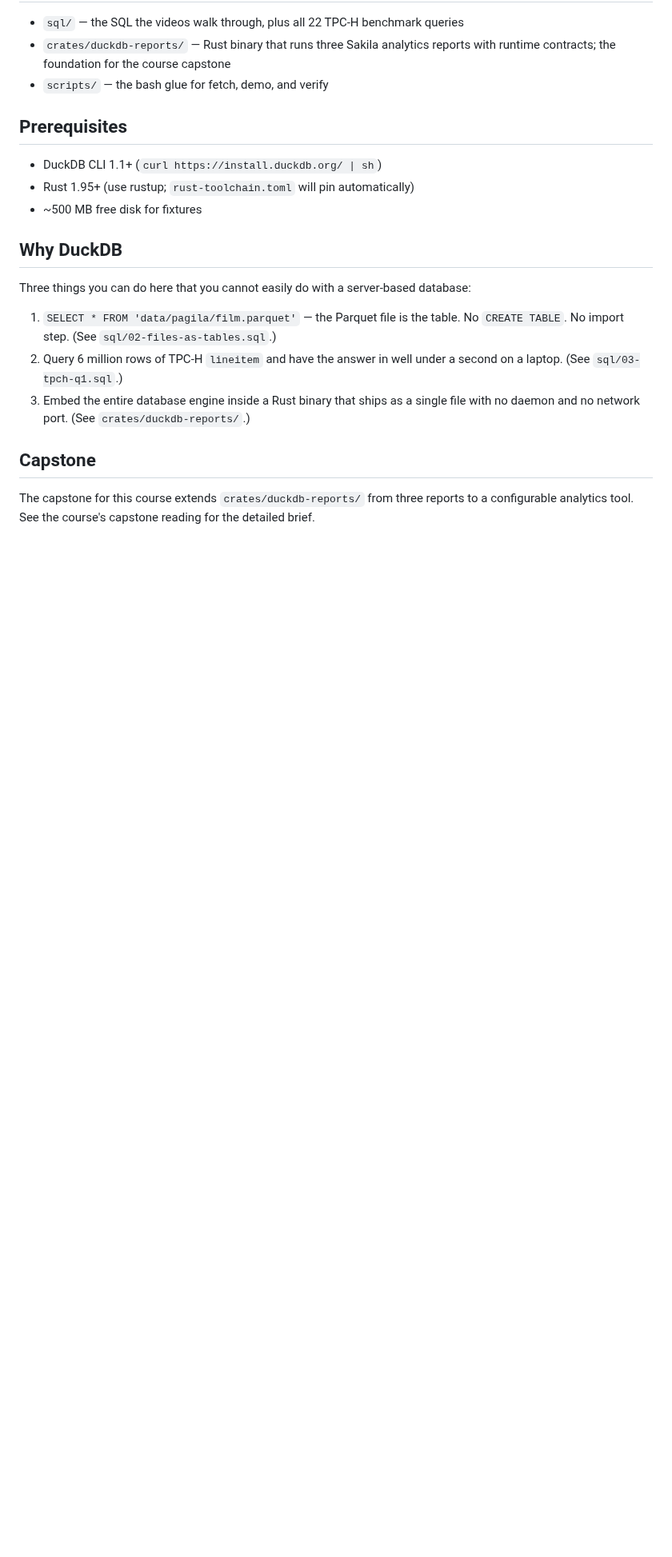
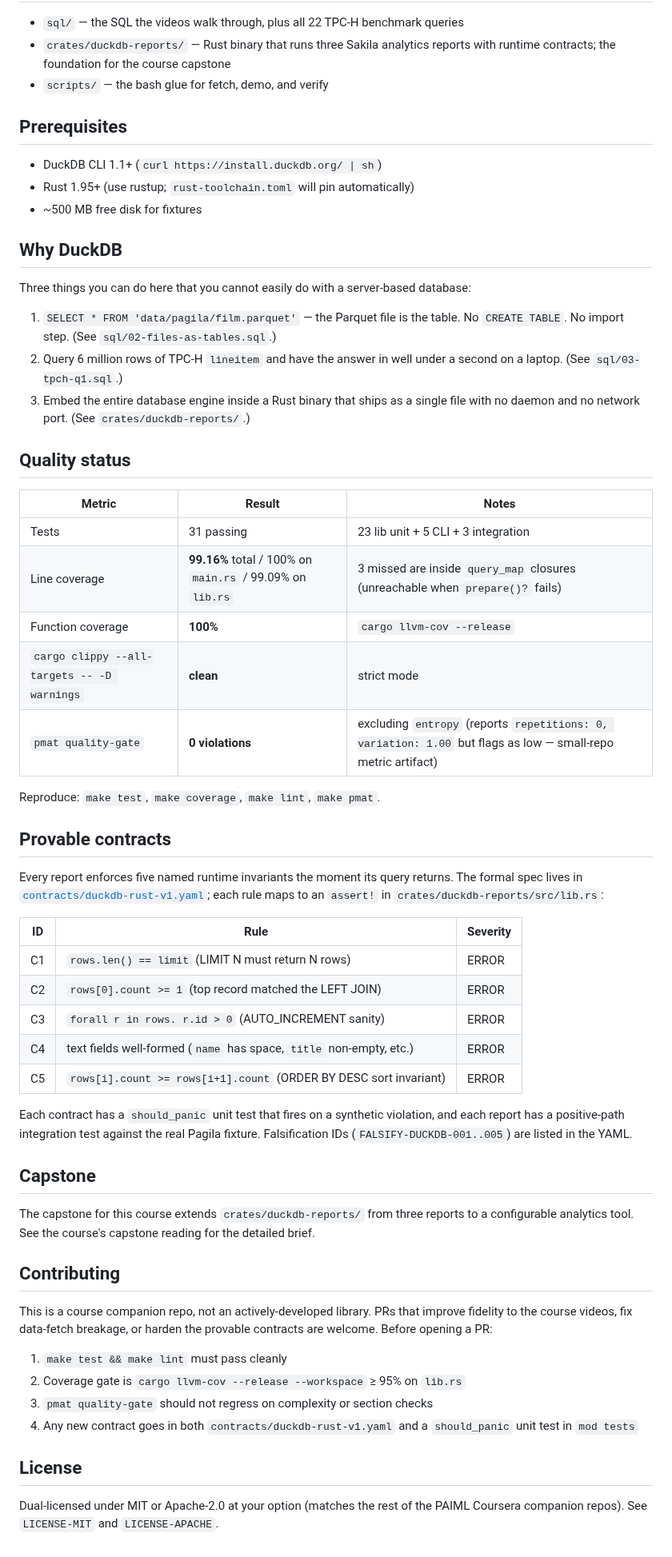
Before and after one commit to paiml/duckdb-from-zero, a Markdown page: README.md, the part around one of its changes. Shown at 80% size. Drawn GitHub-style; blank space fills up the shorter version.

```diff
--- a/README.md
+++ b/README.md
@@ -42,8 +74,56 @@ database:
 3. Embed the entire database engine inside a Rust binary that ships as a
    single file with no daemon and no network port. (See `crates/duckdb-reports/`.)
 
+## Quality status
+
+| Metric | Result | Notes |
+|--------|--------|-------|
+| Tests | 31 passing | 23 lib unit + 5 CLI + 3 integration |
+| Line coverage | **99.16%** total / 100% on `main.rs` / 99.09% on `lib.rs` | 3 missed are inside `query_map` closures (unreachable when `prepare()?` fails) |
+| Function coverage | **100%** | `cargo llvm-cov --release` |
+| `cargo clippy --all-targets -- -D warnings` | **clean** | strict mode |
+| `pmat quality-gate` | **0 violations** | excluding `entropy` (reports `repetitions: 0, variation: 1.00` but flags as low — small-repo metric artifact) |
+
+Reproduce: `make test`, `make coverage`, `make lint`, `make pmat`.
+
+## Provable contracts
+
+Every report enforces five named runtime invariants the moment its query
+returns. The formal spec lives in [`contracts/duckdb-rust-v1.yaml`](contracts/duckdb-rust-v1.yaml);
+each rule maps to an `assert!` in `crates/duckdb-reports/src/lib.rs`:
+
+| ID | Rule | Severity |
+|----|------|----------|
+| C1 | `rows.len() == limit` (LIMIT N must return N rows) | ERROR |
+| C2 | `rows[0].count >= 1` (top record matched the LEFT JOIN) | ERROR |
+| C3 | `forall r in rows. r.id > 0` (AUTO_INCREMENT sanity) | ERROR |
+| C4 | text fields well-formed (`name` has space, `title` non-empty, etc.) | ERROR |
+| C5 | `rows[i].count >= rows[i+1].count` (ORDER BY DESC sort invariant) | ERROR |
+
+Each contract has a `should_panic` unit test that fires on a synthetic
+violation, and each report has a positive-path integration test against the
+real Pagila fixture. Falsification IDs (`FALSIFY-DUCKDB-001..005`) are listed
+in the YAML.
+
 ## Capstone
 
 The capstone for this course extends `crates/duckdb-reports/` from three reports
 to a configurable analytics tool. See the course's capstone reading for the
 detailed brief.
+
+## Contributing
+
+This is a course companion repo, not an actively-developed library. PRs that
+improve fidelity to the course videos, fix data-fetch breakage, or harden the
+provable contracts are welcome. Before opening a PR:
+
+1. `make test && make lint` must pass cleanly
+2. Coverage gate is `cargo llvm-cov --release --workspace` ≥ 95% on `lib.rs`
+3. `pmat quality-gate` should not regress on complexity or section checks
+4. Any new contract goes in both `contracts/duckdb-rust-v1.yaml` and a
+   `should_panic` unit test in `mod tests`
+
+## License
+
+Dual-licensed under MIT or Apache-2.0 at your option (matches the rest of the
+PAIML Coursera companion repos). See `LICENSE-MIT` and `LICENSE-APACHE`.
```
Also changed, not shown: other parts of README.md (+32 -0 lines), assets/hero.png (added), 9 other files.
